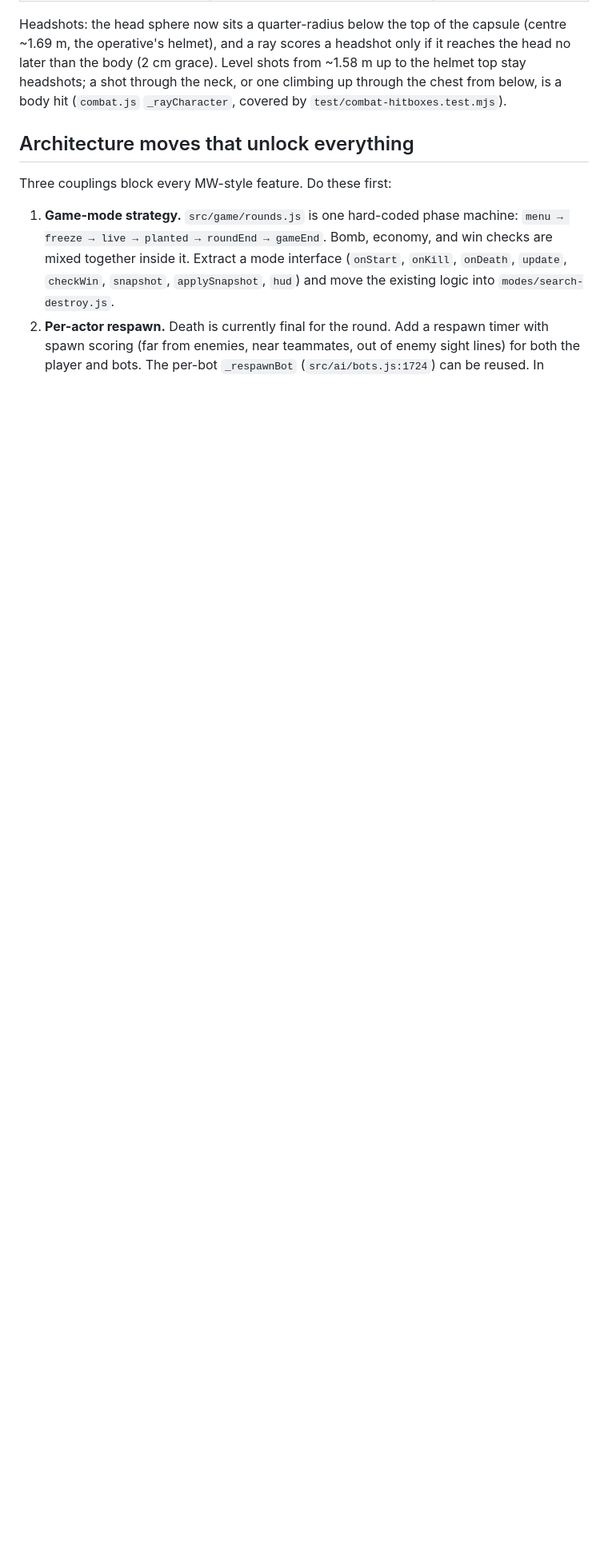
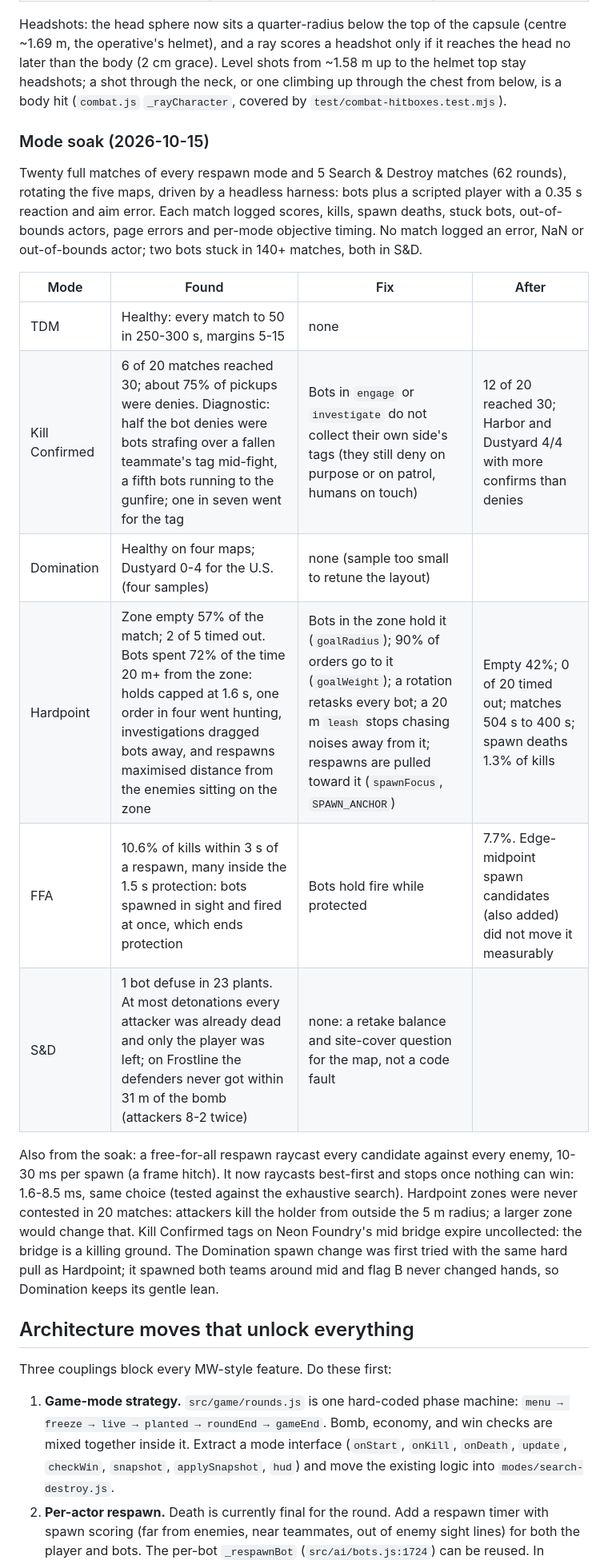
Before and after one commit to awest813/tinywarfare, a Markdown page: docs/ROADMAP.md, the part around the change. Shown at 80% size. GitHub-like rendering; blank space fills up the shorter version.

Commit message:
Docs: record the 20-match mode soak and what it changed
Co-Authored-By: Claude Opus 5.5 <noreply@anthropic.com>
Claude-Session: https://claude.ai/code/session_014BTcGpdZqY3sE561fHszge

```diff
--- a/docs/ROADMAP.md
+++ b/docs/ROADMAP.md
@@ -70,6 +70,34 @@ only if it reaches the head no later than the body (2 cm grace). Level shots
 from ~1.58 m up to the helmet top stay headshots; a shot through the neck, or
 one climbing up through the chest from below, is a body hit
 (`combat.js` `_rayCharacter`, covered by `test/combat-hitboxes.test.mjs`).
+
+### Mode soak (2026-10-15)
+
+Twenty full matches of every respawn mode and 5 Search & Destroy matches (62
+rounds), rotating the five maps, driven by a headless harness: bots plus a
+scripted player with a 0.35 s reaction and aim error. Each match logged
+scores, kills, spawn deaths, stuck bots, out-of-bounds actors, page errors and
+per-mode objective timing. No match logged an error, NaN or out-of-bounds
+actor; two bots stuck in 140+ matches, both in S&D.
+
+| Mode | Found | Fix | After |
+|---|---|---|---|
+| TDM | Healthy: every match to 50 in 250-300 s, margins 5-15 | none | |
+| Kill Confirmed | 6 of 20 matches reached 30; about 75% of pickups were denies. Diagnostic: half the bot denies were bots strafing over a fallen teammate's tag mid-fight, a fifth bots running to the gunfire; one in seven went for the tag | Bots in `engage` or `investigate` do not collect their own side's tags (they still deny on purpose or on patrol, humans on touch) | 12 of 20 reached 30; Harbor and Dustyard 4/4 with more confirms than denies |
+| Domination | Healthy on four maps; Dustyard 0-4 for the U.S. (four samples) | none (sample too small to retune the layout) | |
+| Hardpoint | Zone empty 57% of the match; 2 of 5 timed out. Bots spent 72% of the time 20 m+ from the zone: holds capped at 1.6 s, one order in four went hunting, investigations dragged bots away, and respawns maximised distance from the enemies sitting on the zone | Bots in the zone hold it (`goalRadius`); 90% of orders go to it (`goalWeight`); a rotation retasks every bot; a 20 m `leash` stops chasing noises away from it; respawns are pulled toward it (`spawnFocus`, `SPAWN_ANCHOR`) | Empty 42%; 0 of 20 timed out; matches 504 s to 400 s; spawn deaths 1.3% of kills |
+| FFA | 10.6% of kills within 3 s of a respawn, many inside the 1.5 s protection: bots spawned in sight and fired at once, which ends protection | Bots hold fire while protected | 7.7%. Edge-midpoint spawn candidates (also added) did not move it measurably |
+| S&D | 1 bot defuse in 23 plants. At most detonations every attacker was already dead and only the player was left; on Frostline the defenders never got within 31 m of the bomb (attackers 8-2 twice) | none: a retake balance and site-cover question for the map, not a code fault | |
+
+Also from the soak: a free-for-all respawn raycast every candidate against every
+enemy, 10-30 ms per spawn (a frame hitch). It now raycasts best-first and stops
+once nothing can win: 1.6-8.5 ms, same choice (tested against the exhaustive
+search). Hardpoint zones were never contested in 20 matches: attackers kill the
+holder from outside the 5 m radius; a larger zone would change that. Kill
+Confirmed tags on Neon Foundry's mid bridge expire uncollected: the bridge is a
+killing ground. The Domination spawn change was first tried with the same hard
+pull as Hardpoint; it spawned both teams around mid and flag B never changed
+hands, so Domination keeps its gentle lean.
 
 ## Architecture moves that unlock everything
 
```
